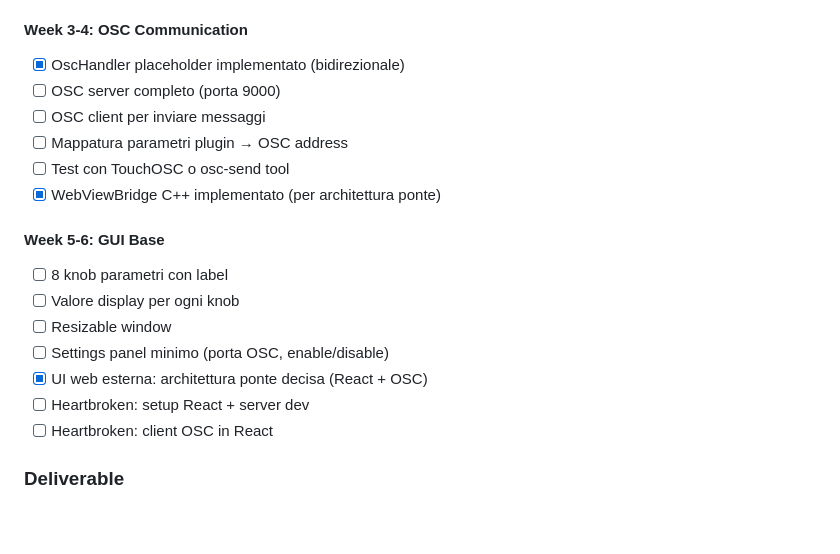
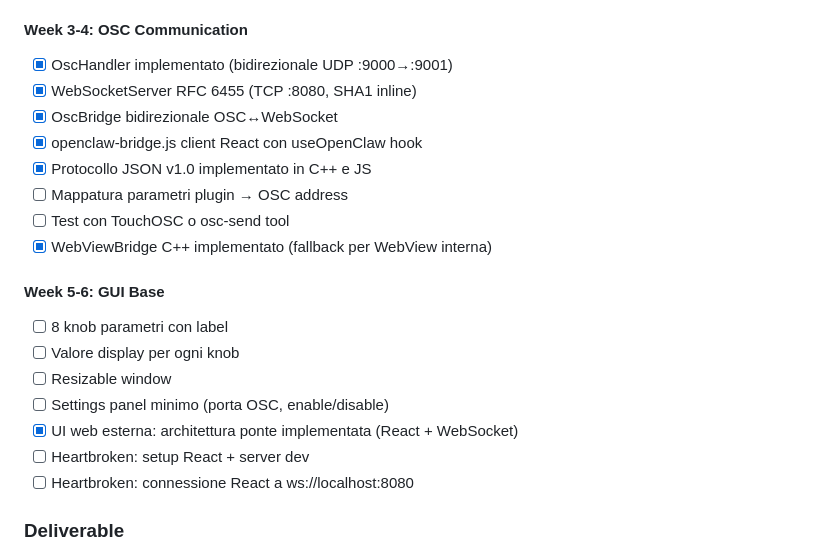
Before and after one commit to OfficialWhyEd/VST-PlugIn-Ai, a Markdown page: Documentazione/03-ROADMAP-FASI.md, the part around the change. Drawn GitHub-style; blank space fills up the shorter version.

```diff
--- a/Documentazione/03-ROADMAP-FASI.md
+++ b/Documentazione/03-ROADMAP-FASI.md
@@ -105,21 +105,23 @@ Parametro: da valore A a valore B in T secondi con curva E
 - [ ] Test in Ableton (Edo)
 
 #### Week 3-4: OSC Communication
-- [x] OscHandler placeholder implementato (bidirezionale)
-- [ ] OSC server completo (porta 9000)
-- [ ] OSC client per inviare messaggi
+- [x] OscHandler implementato (bidirezionale UDP :9000→:9001)
+- [x] WebSocketServer RFC 6455 (TCP :8080, SHA1 inline)
+- [x] OscBridge bidirezionale OSC↔WebSocket
+- [x] openclaw-bridge.js client React con useOpenClaw hook
+- [x] Protocollo JSON v1.0 implementato in C++ e JS
 - [ ] Mappatura parametri plugin → OSC address
 - [ ] Test con TouchOSC o osc-send tool
-- [x] WebViewBridge C++ implementato (per architettura ponte)
+- [x] WebViewBridge C++ implementato (fallback per WebView interna)
 
 #### Week 5-6: GUI Base
 - [ ] 8 knob parametri con label
 - [ ] Valore display per ogni knob
 - [ ] Resizable window
 - [ ] Settings panel minimo (porta OSC, enable/disable)
-- [x] UI web esterna: architettura ponte decisa (React + OSC)
+- [x] UI web esterna: architettura ponte implementata (React + WebSocket)
 - [ ] Heartbroken: setup React + server dev
-- [ ] Heartbroken: client OSC in React
+- [ ] Heartbroken: connessione React a ws://localhost:8080
 
 ### Deliverable
 - File .vst3 che si carica in Ableton Live
```
Also changed, not shown: Documentazione/07-CHANGELOG.md (+29 -8 lines).
